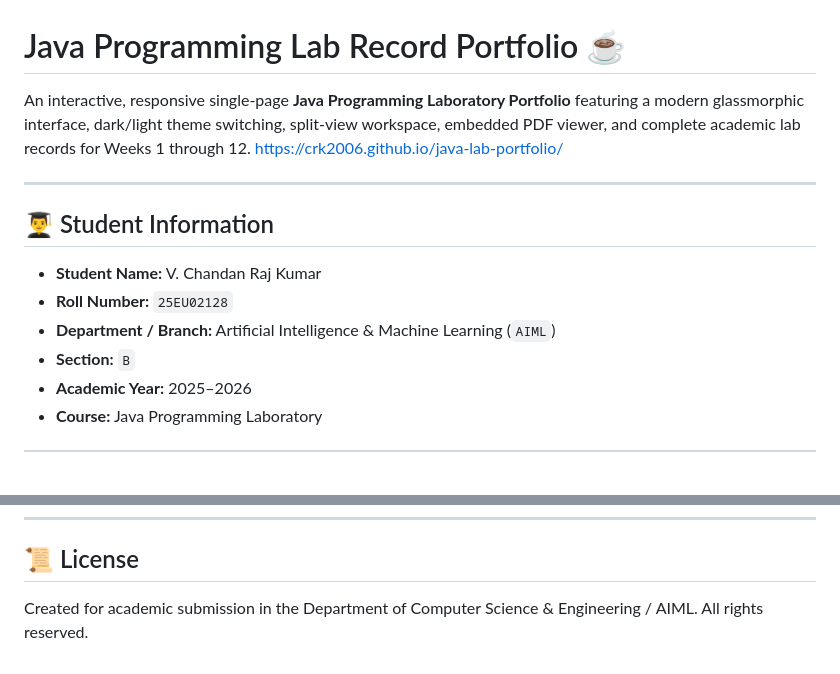
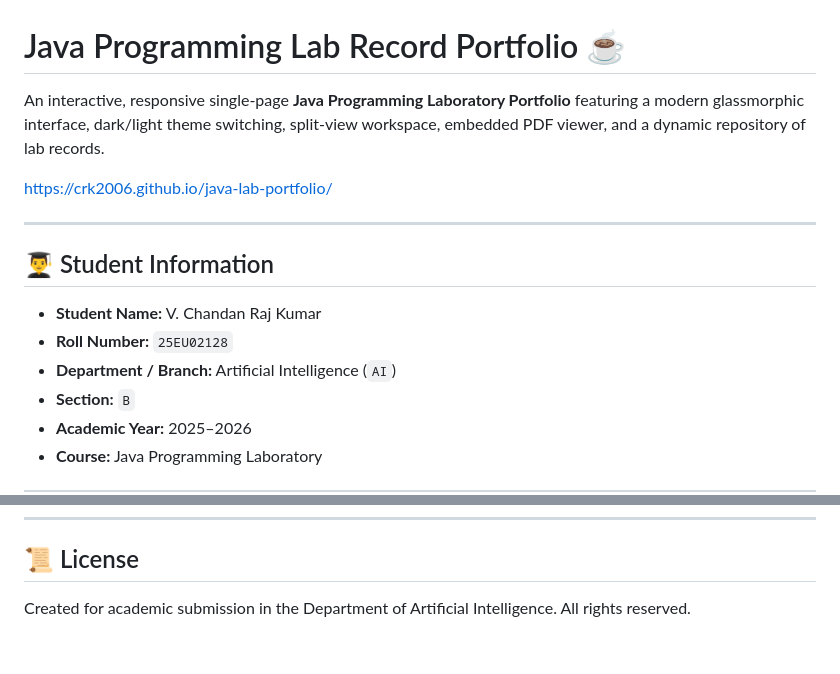
Before and after one commit to crk2006/java-lab-portfolio, a Markdown page: README.md, 2 parts joined by grey strips. Rendered like a GitHub page; blank space fills up the shorter version.

Commit message:
Update department metadata from AIML to AI in README

```diff
--- a/README.md
+++ b/README.md
@@ -1,6 +1,7 @@
 # Java Programming Lab Record Portfolio ☕
 
-An interactive, responsive single-page **Java Programming Laboratory Portfolio** featuring a modern glassmorphic interface, dark/light theme switching, split-view workspace, embedded PDF viewer, and complete academic lab records for Weeks 1 through 12.
+An interactive, responsive single-page **Java Programming Laboratory Portfolio** featuring a modern glassmorphic interface, dark/light theme switching, split-view workspace, embedded PDF viewer, and a dynamic repository of lab records.
+
 https://crk2006.github.io/java-lab-portfolio/
 
 ---
@@ -9,7 +10,7 @@ https://crk2006.github.io/java-lab-portfolio/
 
 * **Student Name:** V. Chandan Raj Kumar
 * **Roll Number:** `25EU02128`
-* **Department / Branch:** Artificial Intelligence & Machine Learning (`AIML`)
+* **Department / Branch:** Artificial Intelligence (`AI`)
 * **Section:** `B`
 * **Academic Year:** 2025–2026
 * **Course:** Java Programming Laboratory
@@ -85,4 +86,4 @@ java-lab-portfolio/
 
 ## 📜 License
 
-Created for academic submission in the Department of Computer Science & Engineering / AIML. All rights reserved.
+Created for academic submission in the Department of Artificial Intelligence. All rights reserved.
```
